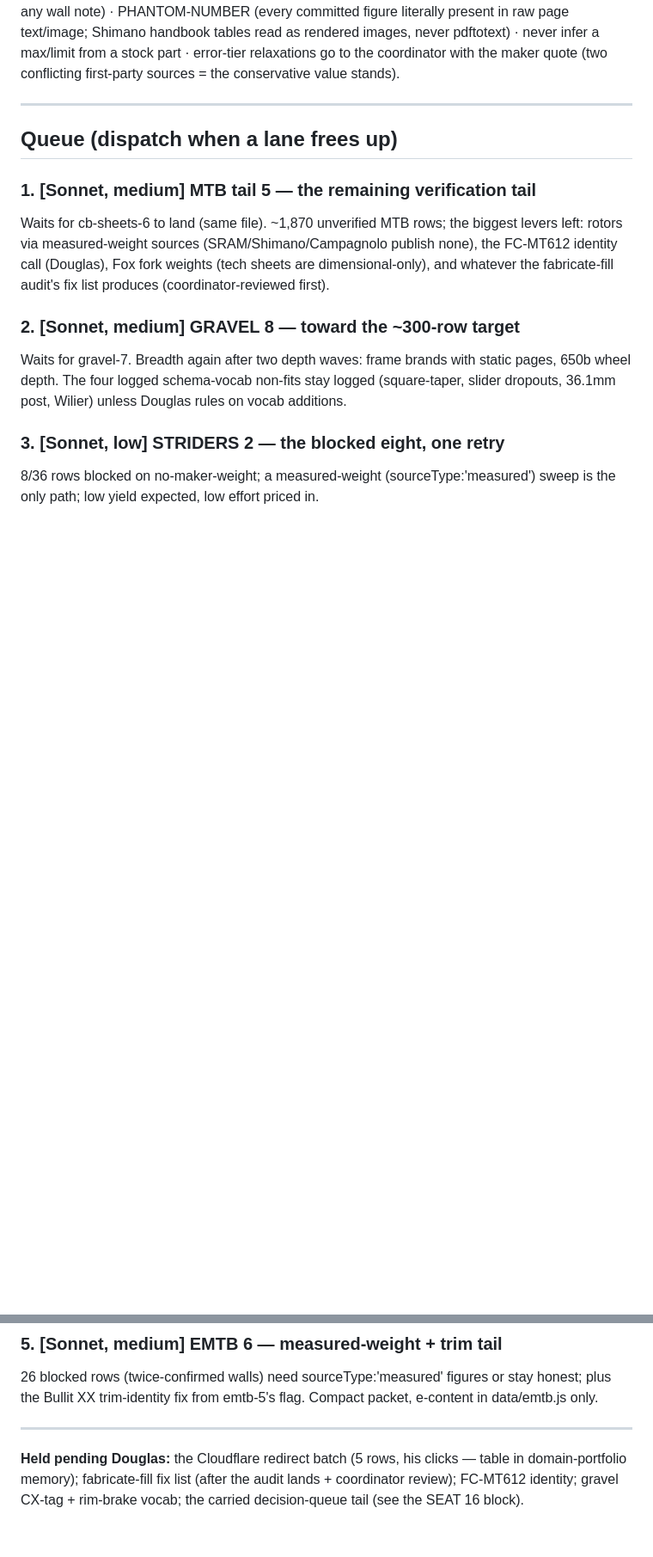
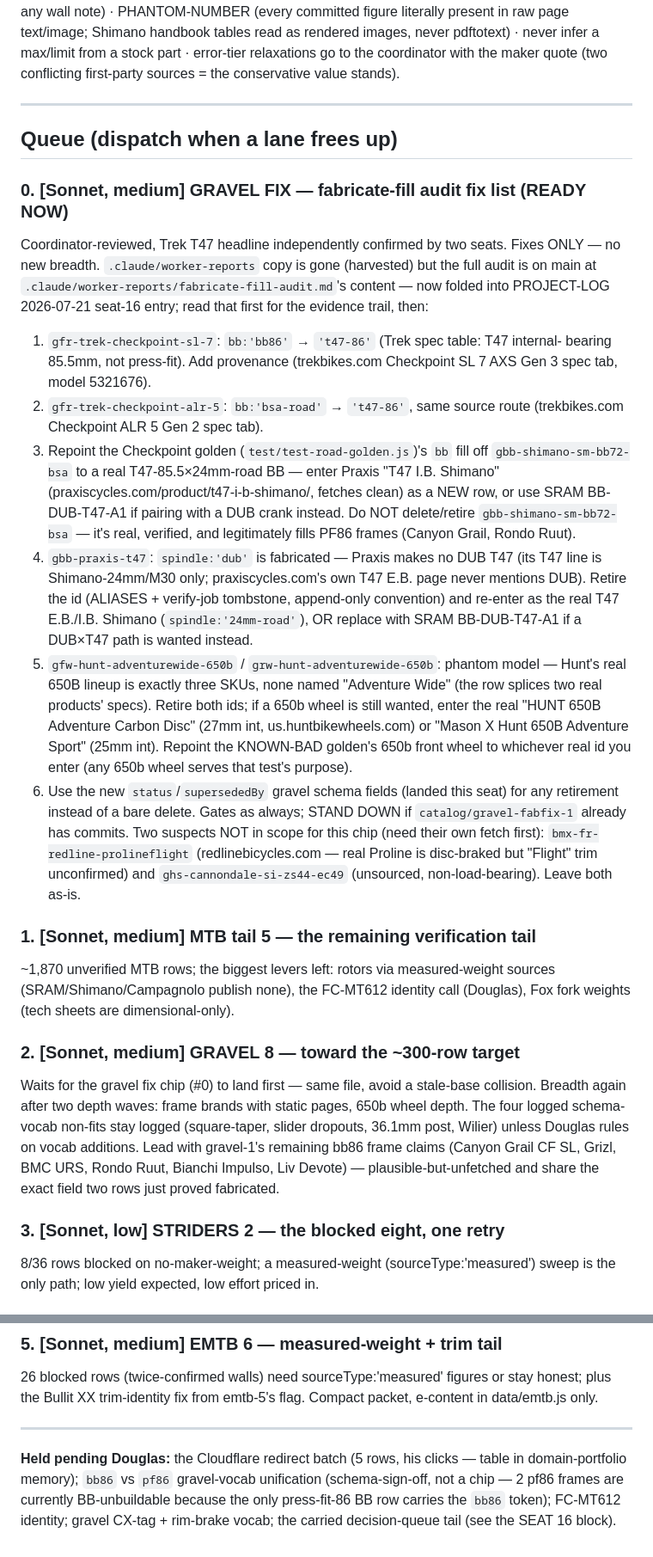
Before and after one commit to dwills38/trailbuilder, a Markdown page: HANDOFF-CHIPS.md, 2 parts joined by grey strips. Shown at 86% size. GitHub-like rendering; blank space fills up the shorter version.

Commit message:
docs(chips): fabricate-fill fix chip ready; refresh in-flight list for seat 16

```diff
--- a/HANDOFF-CHIPS.md
+++ b/HANDOFF-CHIPS.md
@@ -28,16 +28,52 @@ quote (two conflicting first-party sources = the conservative value stands).
 
 ## Queue (dispatch when a lane frees up)
 
+### 0. [Sonnet, medium] GRAVEL FIX — fabricate-fill audit fix list (READY NOW)
+Coordinator-reviewed, Trek T47 headline independently confirmed by two seats. Fixes ONLY —
+no new breadth. `.claude/worker-reports` copy is gone (harvested) but the full audit is on
+main at `.claude/worker-reports/fabricate-fill-audit.md`'s content — now folded into
+PROJECT-LOG 2026-07-21 seat-16 entry; read that first for the evidence trail, then:
+1. `gfr-trek-checkpoint-sl-7`: `bb:'bb86'` → `'t47-86'` (Trek spec table: T47 internal-
+   bearing 85.5mm, not press-fit). Add provenance (trekbikes.com Checkpoint SL 7 AXS Gen 3
+   spec tab, model 5321676).
+2. `gfr-trek-checkpoint-alr-5`: `bb:'bsa-road'` → `'t47-86'`, same source route
+   (trekbikes.com Checkpoint ALR 5 Gen 2 spec tab).
+3. Repoint the Checkpoint golden (`test/test-road-golden.js`)'s `bb` fill off
+   `gbb-shimano-sm-bb72-bsa` to a real T47-85.5×24mm-road BB — enter Praxis "T47 I.B.
+   Shimano" (praxiscycles.com/product/t47-i-b-shimano/, fetches clean) as a NEW row, or use
+   SRAM BB-DUB-T47-A1 if pairing with a DUB crank instead. Do NOT delete/retire
+   `gbb-shimano-sm-bb72-bsa` — it's real, verified, and legitimately fills PF86 frames
+   (Canyon Grail, Rondo Ruut).
+4. `gbb-praxis-t47`: `spindle:'dub'` is fabricated — Praxis makes no DUB T47 (its T47 line
+   is Shimano-24mm/M30 only; praxiscycles.com's own T47 E.B. page never mentions DUB).
+   Retire the id (ALIASES + verify-job tombstone, append-only convention) and re-enter as
+   the real T47 E.B./I.B. Shimano (`spindle:'24mm-road'`), OR replace with SRAM
+   BB-DUB-T47-A1 if a DUB×T47 path is wanted instead.
+5. `gfw-hunt-adventurewide-650b` / `grw-hunt-adventurewide-650b`: phantom model — Hunt's
+   real 650B lineup is exactly three SKUs, none named "Adventure Wide" (the row splices two
+   real products' specs). Retire both ids; if a 650b wheel is still wanted, enter the real
+   "HUNT 650B Adventure Carbon Disc" (27mm int, us.huntbikewheels.com) or "Mason X Hunt
+   650B Adventure Sport" (25mm int). Repoint the KNOWN-BAD golden's 650b front wheel to
+   whichever real id you enter (any 650b wheel serves that test's purpose).
+6. Use the new `status`/`supersededBy` gravel schema fields (landed this seat) for any
+   retirement instead of a bare delete.
+Gates as always; STAND DOWN if `catalog/gravel-fabfix-1` already has commits. Two suspects
+NOT in scope for this chip (need their own fetch first): `bmx-fr-redline-prolineflight`
+(redlinebicycles.com — real Proline is disc-braked but "Flight" trim unconfirmed) and
+`ghs-cannondale-si-zs44-ec49` (unsourced, non-load-bearing). Leave both as-is.
+
 ### 1. [Sonnet, medium] MTB tail 5 — the remaining verification tail
-Waits for cb-sheets-6 to land (same file). ~1,870 unverified MTB rows; the biggest levers
-left: rotors via measured-weight sources (SRAM/Shimano/Campagnolo publish none), the
-FC-MT612 identity call (Douglas), Fox fork weights (tech sheets are dimensional-only),
-and whatever the fabricate-fill audit's fix list produces (coordinator-reviewed first).
+~1,870 unverified MTB rows; the biggest levers left: rotors via measured-weight sources
+(SRAM/Shimano/Campagnolo publish none), the FC-MT612 identity call (Douglas), Fox fork
+weights (tech sheets are dimensional-only).
 
 ### 2. [Sonnet, medium] GRAVEL 8 — toward the ~300-row target
-Waits for gravel-7. Breadth again after two depth waves: frame brands with static pages,
-650b wheel depth. The four logged schema-vocab non-fits stay logged (square-taper, slider
-dropouts, 36.1mm post, Wilier) unless Douglas rules on vocab additions.
+Waits for the gravel fix chip (#0) to land first — same file, avoid a stale-base collision.
+Breadth again after two depth waves: frame brands with static pages, 650b wheel depth. The
+four logged schema-vocab non-fits stay logged (square-taper, slider dropouts, 36.1mm post,
+Wilier) unless Douglas rules on vocab additions. Lead with gravel-1's remaining bb86 frame
+claims (Canyon Grail CF SL, Grizl, BMC URS, Rondo Ruut, Bianchi Impulso, Liv Devote) —
+plausible-but-unfetched and share the exact field two rows just proved fabricated.
 
 ### 3. [Sonnet, low] STRIDERS 2 — the blocked eight, one retry
 8/36 rows blocked on no-maker-weight; a measured-weight (sourceType:'measured') sweep is
@@ -57,6 +93,7 @@ data/emtb.js only.
 ---
 
 **Held pending Douglas:** the Cloudflare redirect batch (5 rows, his clicks — table in
-domain-portfolio memory); fabricate-fill fix list (after the audit lands + coordinator
-review); FC-MT612 identity; gravel CX-tag + rim-brake vocab; the carried decision-queue
-tail (see the SEAT 16 block).
+domain-portfolio memory); `bb86` vs `pf86` gravel-vocab unification (schema-sign-off, not a
+chip — 2 pf86 frames are currently BB-unbuildable because the only press-fit-86 BB row
+carries the `bb86` token); FC-MT612 identity; gravel CX-tag + rim-brake vocab; the carried
+decision-queue tail (see the SEAT 16 block).
```
Also changed, not shown: other parts of HANDOFF-CHIPS.md (+4 -4 lines).
